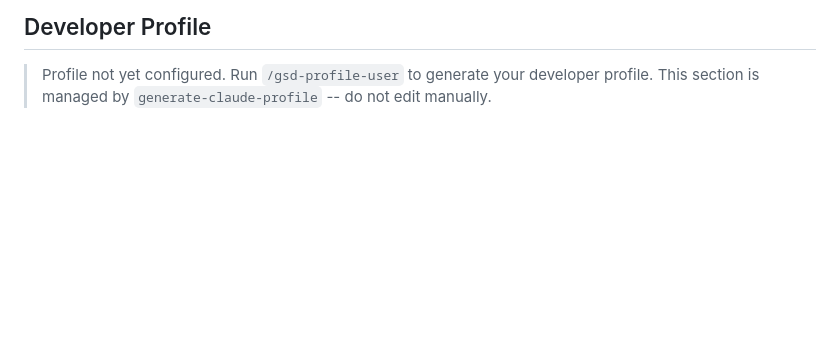
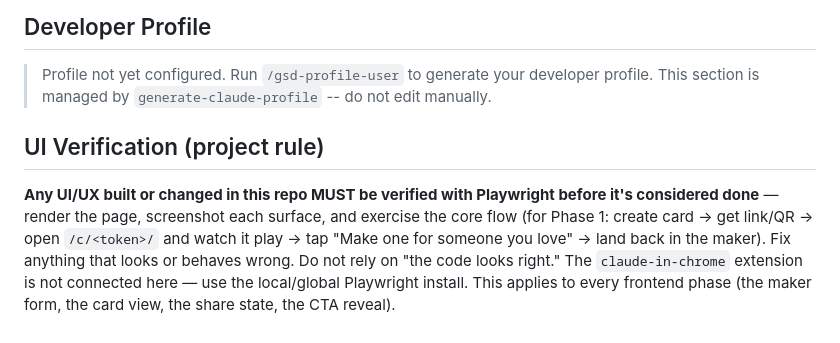
Before and after one commit to jdgiannisii-lang/bday-card, a Markdown page: .claude/CLAUDE.md, the part around the change. Drawn GitHub-style; blank space fills up the shorter version.

```diff
--- a/.claude/CLAUDE.md
+++ b/.claude/CLAUDE.md
@@ -446,3 +446,9 @@ Do not make direct repo edits outside a GSD workflow unless the user explicitly
 > Profile not yet configured. Run `/gsd-profile-user` to generate your developer profile.
 > This section is managed by `generate-claude-profile` -- do not edit manually.
 <!-- GSD:profile-end -->
+
+<!-- project-rule (manual, keep across GSD regen): UI verification -->
+
+## UI Verification (project rule)
+
+**Any UI/UX built or changed in this repo MUST be verified with Playwright before it's considered done** — render the page, screenshot each surface, and exercise the core flow (for Phase 1: create card → get link/QR → open `/c/<token>/` and watch it play → tap "Make one for someone you love" → land back in the maker). Fix anything that looks or behaves wrong. Do not rely on "the code looks right." The `claude-in-chrome` extension is not connected here — use the local/global Playwright install. This applies to every frontend phase (the maker form, the card view, the share state, the CTA reveal).
```
Also changed, not shown: 1 other file.
